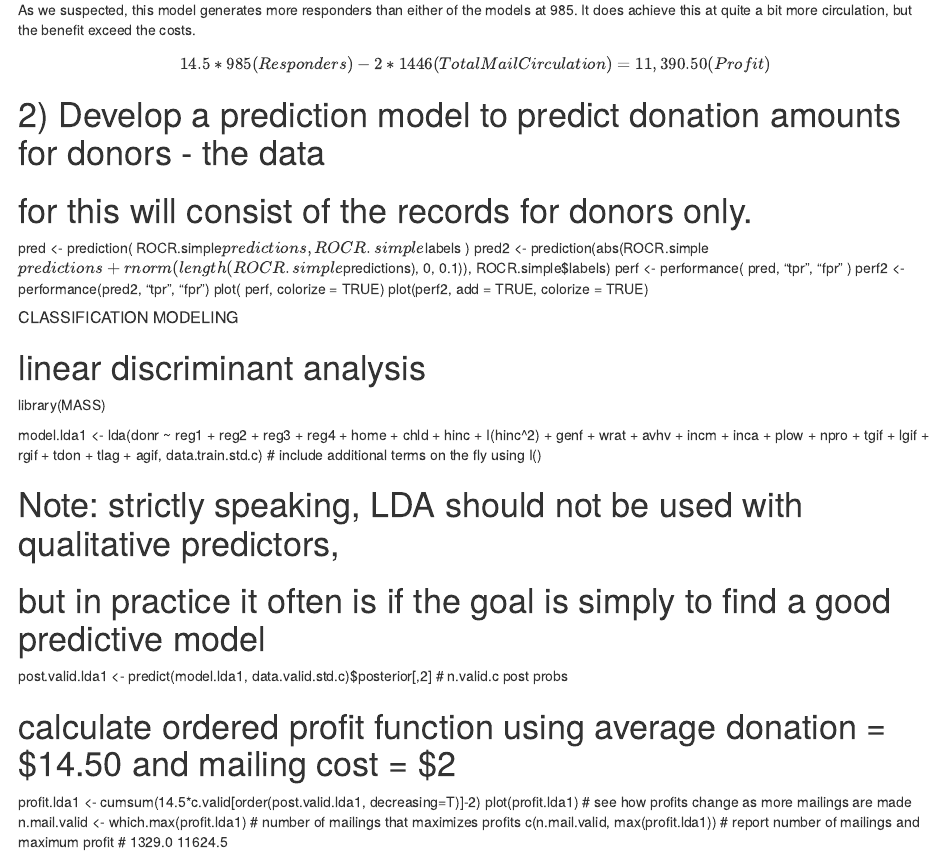
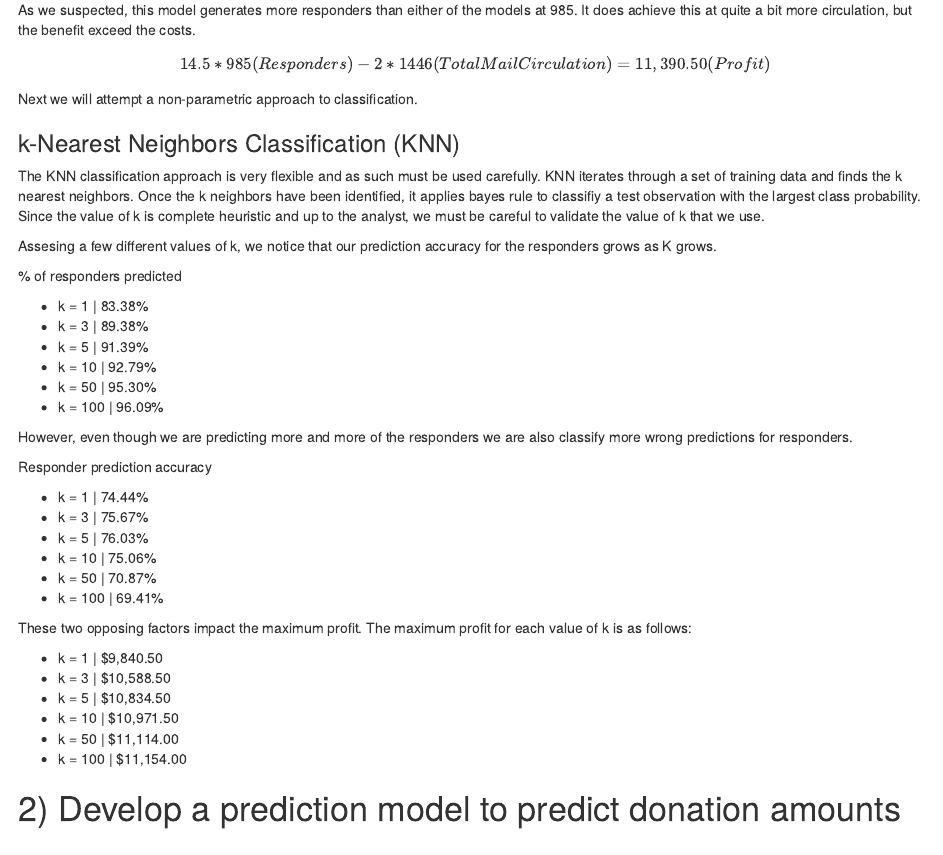
Before and after one commit to rsthunstrom/Northwestern, an R Markdown document (Predict 422/Final.Rmd): the page in a window 1100 px wide, from 4670 px down. Rendered offline with R 4.5, knitr and Pandoc, with nearby package versions; drawn as R Markdown's standard HTML page in place of the format the file asks for; some code elsewhere in the file could not run offline.

Commit message:
Update Final.Rmd

````diff
--- a/Predict 422/Final.Rmd
+++ b/Predict 422/Final.Rmd
@@ -451,15 +451,78 @@ As we suspected, this model generates more responders than either of the models
 
 $$14.5* 985 (Responders) - 2* 1446(Total Mail Circulation) = 11,390.50 (Profit)$$
 
+Next we will attempt a non-parametric approach to classification.
+
+### k-Nearest Neighbors Classification (KNN)
+
+The KNN classification approach is very flexible and as such must be used carefully.  KNN iterates through a set of training data and finds the k nearest neighbors. Once the k neighbors have been identified, it applies bayes rule to classifiy a test observation with the largest class probability.  Since the value of k is complete heuristic and up to the analyst, we must be careful to validate the value of k that we use.
+
 ```{r include=FALSE}
+data.train.std.c
+library(class)
+data.train.std.knn <- subset(data.train.std.c, select = -c(donr))
+data.valid.std.knn <- subset(data.valid.std.c, select = -c(donr))
+
+knn.pred1=knn(data.train.std.knn,data.valid.std.knn,data.train.std.c$donr,k=1, prob = TRUE)
+table(knn.pred1,data.valid.std.c$donr)
+
+knn.pred3=knn(data.train.std.knn,data.valid.std.knn,data.train.std.c$donr,k=3, prob = TRUE)
+table(knn.pred3,data.valid.std.c$donr)
+
+knn.pred5=knn(data.train.std.knn,data.valid.std.knn,data.train.std.c$donr,k=5, prob = TRUE)
+table(knn.pred5,data.valid.std.c$donr)
+
+knn.pred10=knn(data.train.std.knn,data.valid.std.knn,data.train.std.c$donr,k=10, prob = TRUE)
+table(knn.pred10,data.valid.std.c$donr)
+
+knn.pred50=knn(data.train.std.knn,data.valid.std.knn,data.train.std.c$donr,k=50, prob = TRUE)
+table(knn.pred50,data.valid.std.c$donr)
+
+knn.pred100=knn(data.train.std.knn,data.valid.std.knn,data.train.std.c$donr,k=100, prob = TRUE)
+table(knn.pred100,data.valid.std.c$donr)
+
+```
+
+
+Assesing a few different values of k, we notice that our prediction accuracy for the responders grows as K grows.
+
+% of responders predicted
+
+* k = 1 | 83.38%
+* k = 3 | 89.38%
+* k = 5 | 91.39%
+* k = 10 | 92.79%
+* k = 50 | 95.30%
+* k = 100 | 96.09%
+
+However, even though we are predicting more and more of the responders we are also classify more wrong predictions for responders.
+
+Responder prediction accuracy
+
+* k = 1 | 74.44%
+* k = 3 | 75.67%
+* k = 5 | 76.03%
+* k = 10 | 75.06%
+* k = 50 | 70.87%
+* k = 100 | 69.41%
+
+These two opposing factors impact the maximum profit.  The maximum profit for each value of k is as follows:
+
+* k = 1 | $9,840.50
+* k = 3 | $10,588.50
+* k = 5 | $10,834.50
+* k = 10 | $10,971.50
+* k = 50 | $11,114.00
+* k = 100 | $11,154.00
 
 
 
-```
-
 ```{r include=FALSE}
 
-
+profit.lr <- cumsum(14.5*c.valid[order(post.valid.lr, decreasing=T)]-2)
+plot(profit.lr, main="Profit by Circulation")
+n.mail.valid.lr <- which.max(profit.lr)
+c(n.mail.valid.lr, max(profit.lr))
 
 ```
 
````
Also changed, not shown: Predict 422/Final.Rmd (2 more changed lines).
